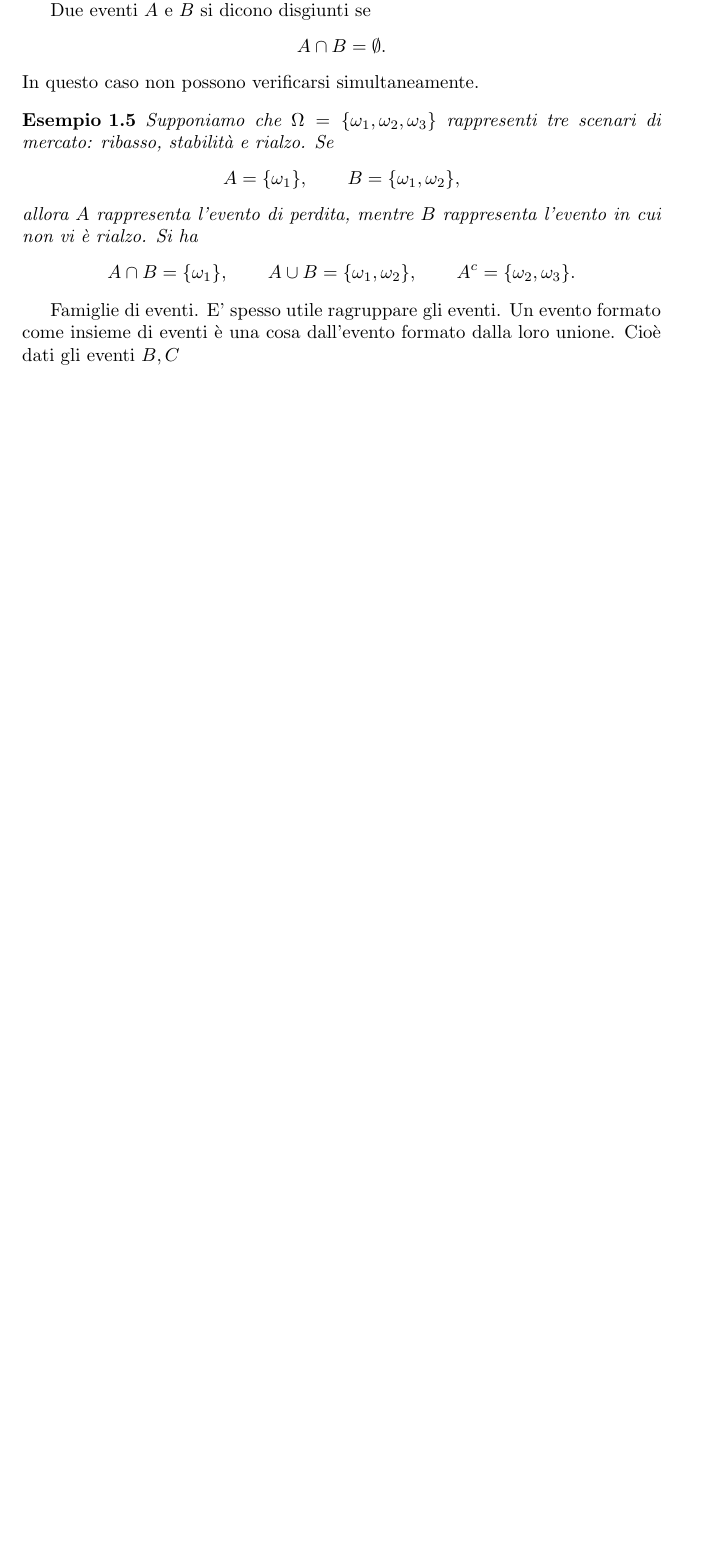
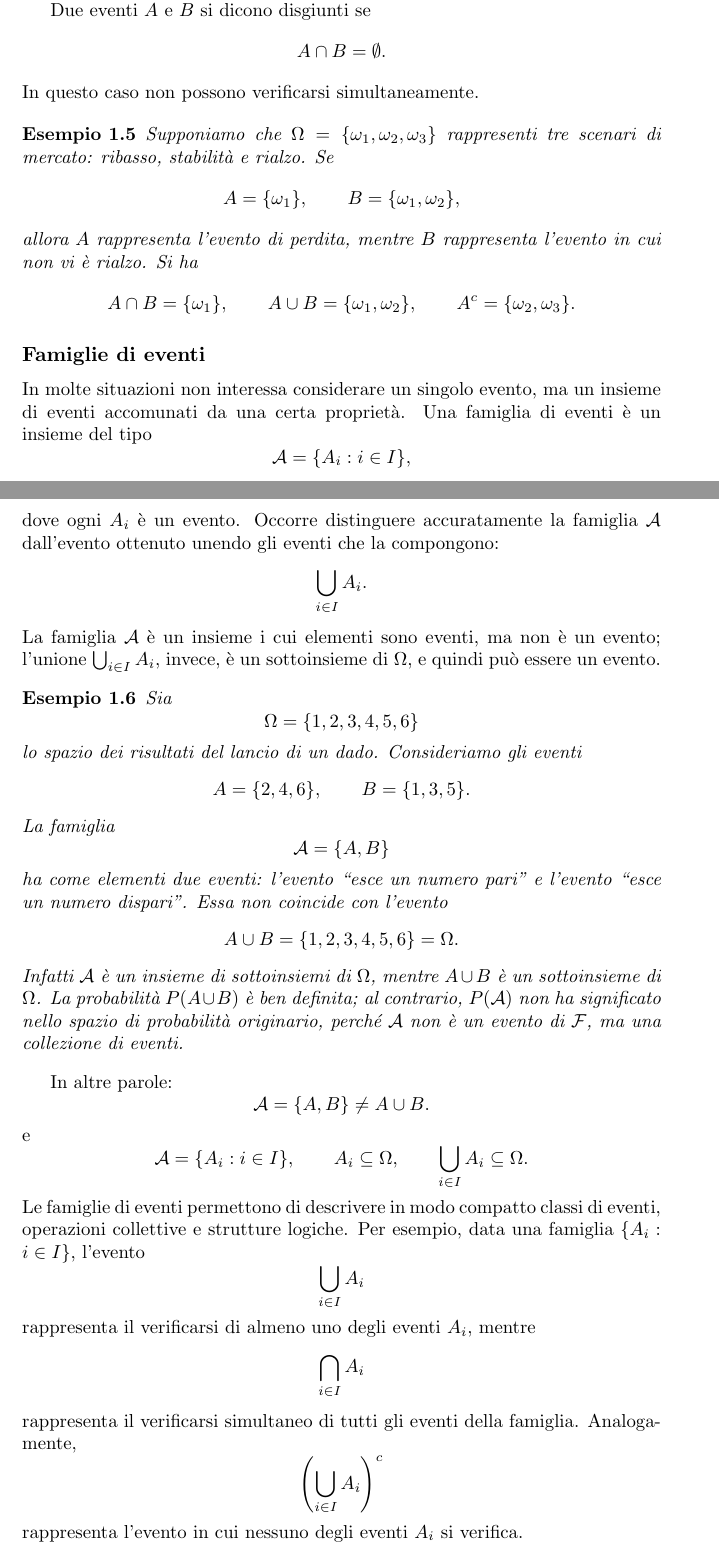
Before and after one commit to paolo-fix/CORSO-MQF, a LaTeX book (01_Manuale/MQF_Manuale_Master.tex, which reads 01_Manuale/Capitoli/MQF_Cap_01_Probabilita.tex): part of page 14 of 25 before the commit and two parts of pages 14 and 15 of 26 after it, the two joined at a grey line, cut so that both start at the same text, the shorter picture padded with empty space. Compiled offline with pdfLaTeX.

Commit message:
Cap01 inserite Famiglie di eventi

```diff
--- a/01_Manuale/Capitoli/MQF_Cap_01_Probabilita.tex
+++ b/01_Manuale/Capitoli/MQF_Cap_01_Probabilita.tex
@@ -378,9 +378,71 @@ A^{c}=\{\omega_{2},\omega_{3}\}.
 
 \end{example}
 
-Famiglie di eventi. E' spesso utile ragruppare gli eventi. Un evento formato
-come insieme di eventi \`{e} una cosa dall'evento formato dalla loro unione.
-Cio\`{e} dati gli eventi $B,C$
+\subsection{Famiglie di eventi}
+In molte situazioni non interessa considerare un singolo evento, ma un insieme di eventi accomunati da una certa propriet\`{a}.
+Una famiglia di eventi \`{e} un insieme del tipo
+\[
+\mathcal{A}=\{A_i:i\in I\},
+\]
+dove ogni \(A_i\) \`{e} un evento.
+Occorre distinguere accuratamente la famiglia \(\mathcal{A}\) dall'evento ottenuto unendo gli eventi che la compongono:
+\[
+\bigcup_{i\in I} A_i.
+\]
+La famiglia \(\mathcal{A}\) \`{e} un insieme i cui elementi sono eventi, ma non è un evento; l'unione \(\bigcup_{i\in I}A_i\), invece, \`{e} un sottoinsieme di \(\Omega\), e quindi pu\`{o} essere un evento.
+
+\begin{example}
+Sia
+\[
+\Omega=\{1,2,3,4,5,6\}
+\]
+lo spazio dei risultati del lancio di un dado. Consideriamo gli eventi
+\[
+A=\{2,4,6\},\qquad B=\{1,3,5\}.
+\]
+La famiglia
+\[
+\mathcal{A}=\{A,B\}
+\]
+ha come elementi due eventi: l'evento ``esce un numero pari'' e l'evento ``esce un numero dispari''.
+Essa non coincide con l'evento
+\[
+A\cup B=\{1,2,3,4,5,6\}=\Omega.
+\]
+Infatti \(\mathcal{A}\) \`{e} un insieme di sottoinsiemi di \(\Omega\), mentre \(A\cup B\) \`{e} un sottoinsieme di \(\Omega\).
+La probabilit\`{a} \(P(A\cup B)\) \`{e} ben definita; al contrario, \(P(\mathcal{A})\) non ha significato nello spazio di probabilit\`{a} originario, perch\'{e} \(\mathcal{A}\) non \`{e} un evento di \(\mathcal{F}\), ma una collezione di eventi.
+\end{example}
+
+In altre parole:
+\[
+\mathcal{A}=\{A,B\}\neq A\cup B.
+\]
+e
+\[
+\mathcal{A}=\{A_i:i\in I\},
+\qquad
+A_i\subseteq\Omega,
+\qquad
+\bigcup_{i\in I}A_i\subseteq\Omega.
+\]
+Le famiglie di eventi permettono di descrivere in modo compatto classi di eventi, operazioni collettive e strutture logiche.
+Per esempio, data una famiglia \(\{A_i:i\in I\}\), l'evento
+\[
+\bigcup_{i\in I}A_i
+\]
+rappresenta il verificarsi di almeno uno degli eventi \(A_i\), mentre
+\[
+\bigcap_{i\in I}A_i
+\]
+rappresenta il verificarsi simultaneo di tutti gli eventi della famiglia.
+Analogamente,
+\[
+\left(\bigcup_{i\in I}A_i\right)^c
+\]
+rappresenta l'evento in cui nessuno degli eventi \(A_i\) si verifica.
+
+\subsection{Partizione di $\Omega$}
+Una importante famiglia di eventi è la \textbf{partizione di $\Omega$}.
 
 \begin{definition}
 Una famiglia di eventi $B_{1},\ldots,B_{n}$ \`{e} una partizione di $\Omega$
```
